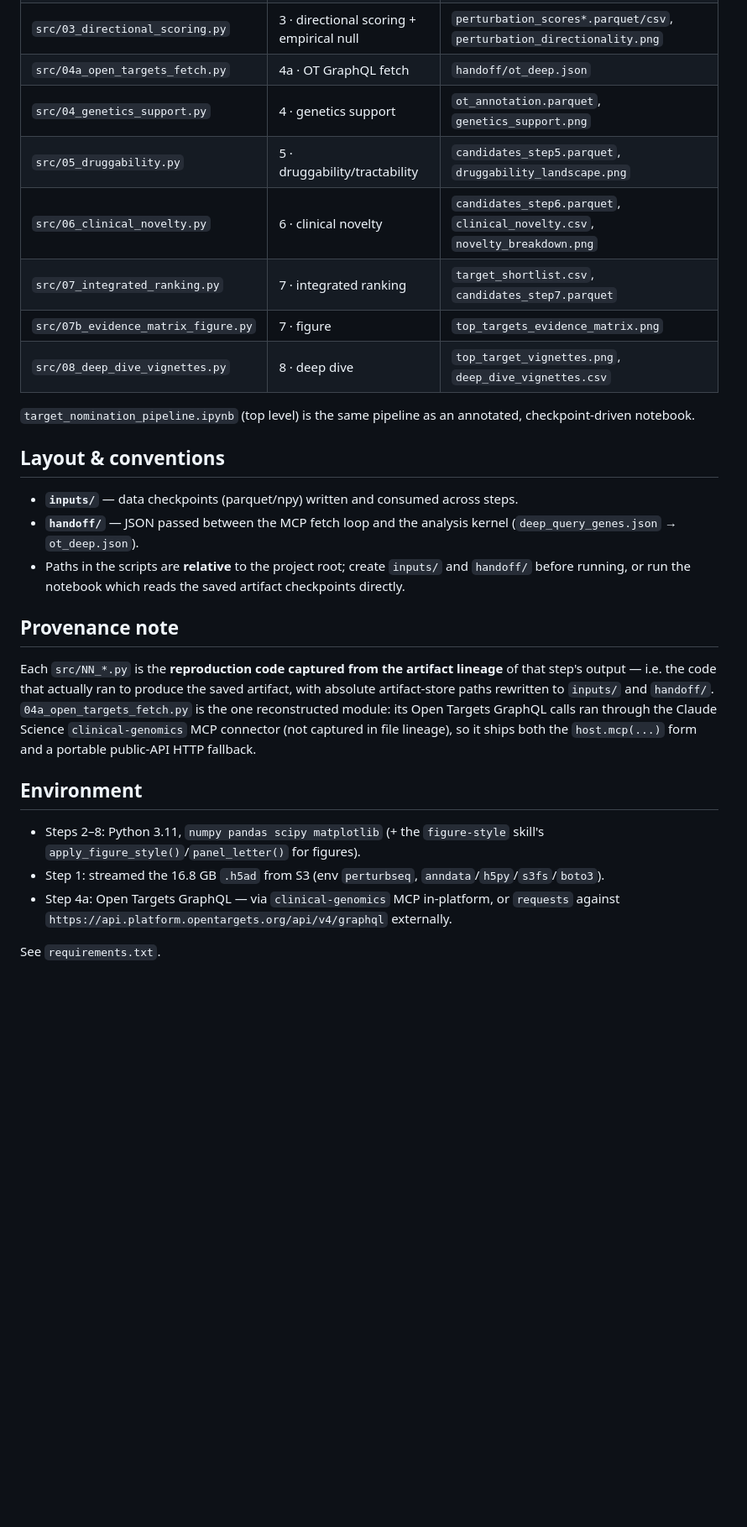
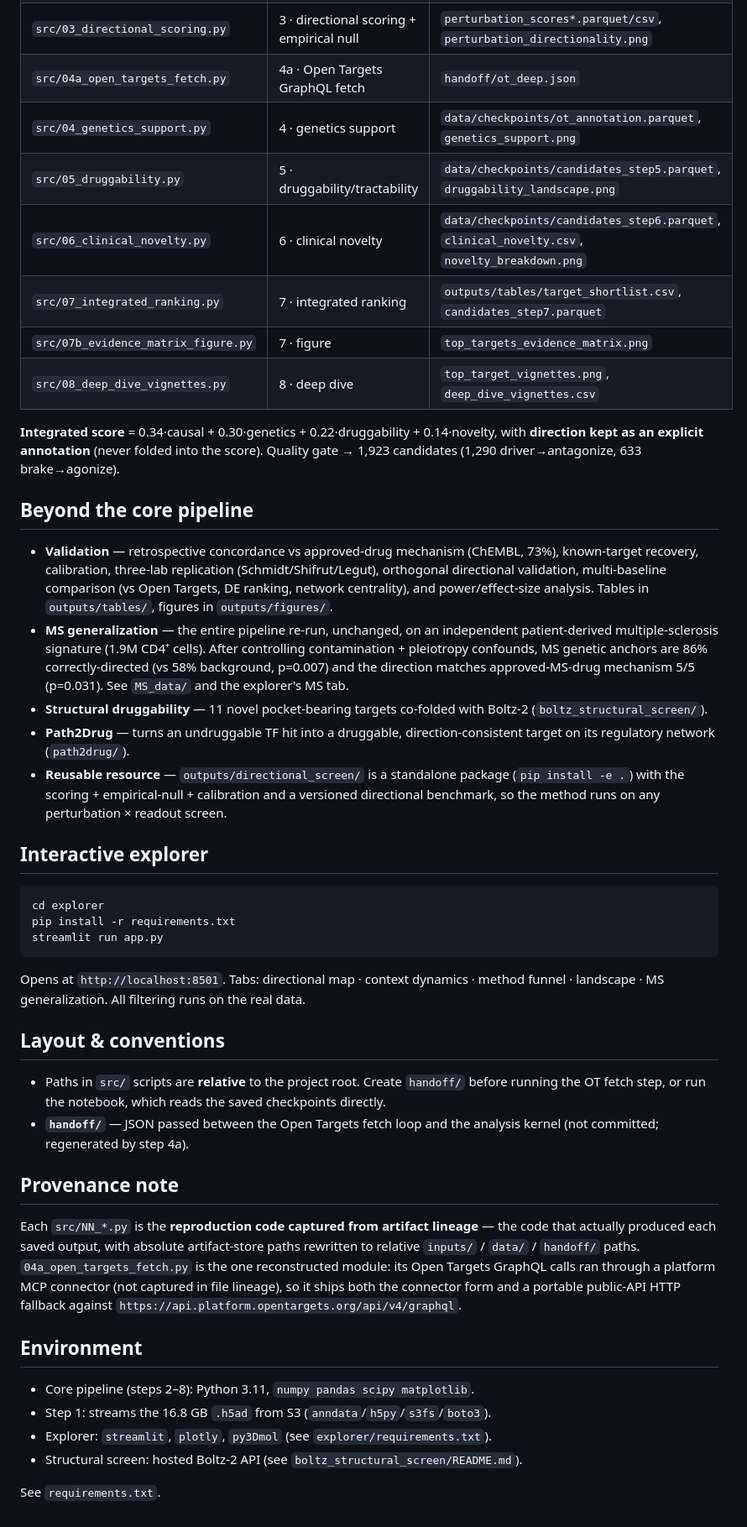
Before and after one commit to odeb1/Perturb2Target, a Markdown page: README.md, the part around one of its changes. Shown at 84% size. Rendered like a GitHub page; blank space fills up the shorter version.

````diff
--- a/README.md
+++ b/README.md
@@ -21,38 +49,67 @@ vs. agonize brakes), **human-genetics anchoring**, **druggability/tractability**
 | `src/03_directional_scoring.py` | 3 · directional scoring + empirical null | `perturbation_scores*.parquet/csv`, `perturbation_directionality.png` |
-| `src/04a_open_targets_fetch.py` | 4a · OT GraphQL fetch | `handoff/ot_deep.json` |
-| `src/04_genetics_support.py` | 4 · genetics support | `ot_annotation.parquet`, `genetics_support.png` |
-| `src/05_druggability.py` | 5 · druggability/tractability | `candidates_step5.parquet`, `druggability_landscape.png` |
-| `src/06_clinical_novelty.py` | 6 · clinical novelty | `candidates_step6.parquet`, `clinical_novelty.csv`, `novelty_breakdown.png` |
-| `src/07_integrated_ranking.py` | 7 · integrated ranking | `target_shortlist.csv`, `candidates_step7.parquet` |
+| `src/04a_open_targets_fetch.py` | 4a · Open Targets GraphQL fetch | `handoff/ot_deep.json` |
+| `src/04_genetics_support.py` | 4 · genetics support | `data/checkpoints/ot_annotation.parquet`, `genetics_support.png` |
+| `src/05_druggability.py` | 5 · druggability/tractability | `data/checkpoints/candidates_step5.parquet`, `druggability_landscape.png` |
+| `src/06_clinical_novelty.py` | 6 · clinical novelty | `data/checkpoints/candidates_step6.parquet`, `clinical_novelty.csv`, `novelty_breakdown.png` |
+| `src/07_integrated_ranking.py` | 7 · integrated ranking | `outputs/tables/target_shortlist.csv`, `candidates_step7.parquet` |
 | `src/07b_evidence_matrix_figure.py` | 7 · figure | `top_targets_evidence_matrix.png` |
 | `src/08_deep_dive_vignettes.py` | 8 · deep dive | `top_target_vignettes.png`, `deep_dive_vignettes.csv` |
 
-`target_nomination_pipeline.ipynb` (top level) is the same pipeline as an annotated,
-checkpoint-driven notebook.
+**Integrated score** = 0.34·causal + 0.30·genetics + 0.22·druggability + 0.14·novelty, with
+**direction kept as an explicit annotation** (never folded into the score). Quality gate →
+1,923 candidates (1,290 driver→antagonize, 633 brake→agonize).
+
+## Beyond the core pipeline
+
+- **Validation** — retrospective concordance vs approved-drug mechanism (ChEMBL, 73%),
+  known-target recovery, calibration, three-lab replication (Schmidt/Shifrut/Legut),
+  orthogonal directional validation, multi-baseline comparison (vs Open Targets, DE ranking,
+  network centrality), and power/effect-size analysis. Tables in `outputs/tables/`, figures in
+  `outputs/figures/`.
+- **MS generalization** — the entire pipeline re-run, unchanged, on an independent
+  patient-derived multiple-sclerosis signature (1.9M CD4⁺ cells). After controlling
+  contamination + pleiotropy confounds, MS genetic anchors are 86% correctly-directed
+  (vs 58% background, p=0.007) and the direction matches approved-MS-drug mechanism 5/5
+  (p=0.031). See `MS_data/` and the explorer's MS tab.
+- **Structural druggability** — 11 novel pocket-bearing targets co-folded with Boltz-2
+  (`boltz_structural_screen/`).
+- **Path2Drug** — turns an undruggable TF hit into a druggable, direction-consistent target
+  on its regulatory network (`path2drug/`).
+- **Reusable resource** — `outputs/directional_screen/` is a standalone package
+  (`pip install -e .`) with the scoring + empirical-null + calibration and a versioned
+  directional benchmark, so the method runs on any perturbation × readout screen.
+
+## Interactive explorer
+
+```bash
+cd explorer
+pip install -r requirements.txt
+streamlit run app.py
+```
+Opens at `http://localhost:8501`. Tabs: directional map · context dynamics · method funnel ·
+landscape · MS generalization. All filtering runs on the real data.
 
 ## Layout & conventions
 
-- **`inputs/`** — data checkpoints (parquet/npy) written and consumed across steps.
-- **`handoff/`** — JSON passed between the MCP fetch loop and the analysis kernel
-  (`deep_query_genes.json` → `ot_deep.json`).
-- Paths in the scripts are **relative** to the project root; create `inputs/` and `handoff/`
-  before running, or run the notebook which reads the saved artifact checkpoints directly.
+- Paths in `src/` scripts are **relative** to the project root. Create `handoff/` before
+  running the OT fetch step, or run the notebook, which reads the saved checkpoints directly.
+- **`handoff/`** — JSON passed between the Open Targets fetch loop and the analysis kernel
+  (not committed; regenerated by step 4a).
 
 ## Provenance note
 
-Each `src/NN_*.py` is the **reproduction code captured from the artifact lineage** of that
-step's output — i.e. the code that actually ran to produce the saved artifact, with absolute
-artifact-store paths rewritten to `inputs/` and `handoff/`. `04a_open_targets_fetch.py` is the
-one reconstructed module: its Open Targets GraphQL calls ran through the Claude Science
-`clinical-genomics` MCP connector (not captured in file lineage), so it ships both the
-`host.mcp(...)` form and a portable public-API HTTP fallback.
+Each `src/NN_*.py` is the **reproduction code captured from artifact lineage** — the code that
+actually produced each saved output, with absolute artifact-store paths rewritten to relative
+`inputs/` / `data/` / `handoff/` paths. `04a_open_targets_fetch.py` is the one reconstructed
+module: its Open Targets GraphQL calls ran through a platform MCP connector (not captured in
+file lineage), so it ships both the connector form and a portable public-API HTTP fallback
+against `https://api.platform.opentargets.org/api/v4/graphql`.
 
 ## Environment
 
-- Steps 2–8: Python 3.11, `numpy pandas scipy matplotlib` (+ the `figure-style` skill's
-  `apply_figure_style()`/`panel_letter()` for figures).
-- Step 1: streamed the 16.8 GB `.h5ad` from S3 (env `perturbseq`, `anndata`/`h5py`/`s3fs`/`boto3`).
-- Step 4a: Open Targets GraphQL — via `clinical-genomics` MCP in-platform, or `requests` against
-  `https://api.platform.opentargets.org/api/v4/graphql` externally.
+- Core pipeline (steps 2–8): Python 3.11, `numpy pandas scipy matplotlib`.
+- Step 1: streams the 16.8 GB `.h5ad` from S3 (`anndata`/`h5py`/`s3fs`/`boto3`).
+- Explorer: `streamlit`, `plotly`, `py3Dmol` (see `explorer/requirements.txt`).
+- Structural screen: hosted Boltz-2 API (see `boltz_structural_screen/README.md`).
 
 See `requirements.txt`.
````
Also changed, not shown: other parts of README.md (+38 -10 lines).
